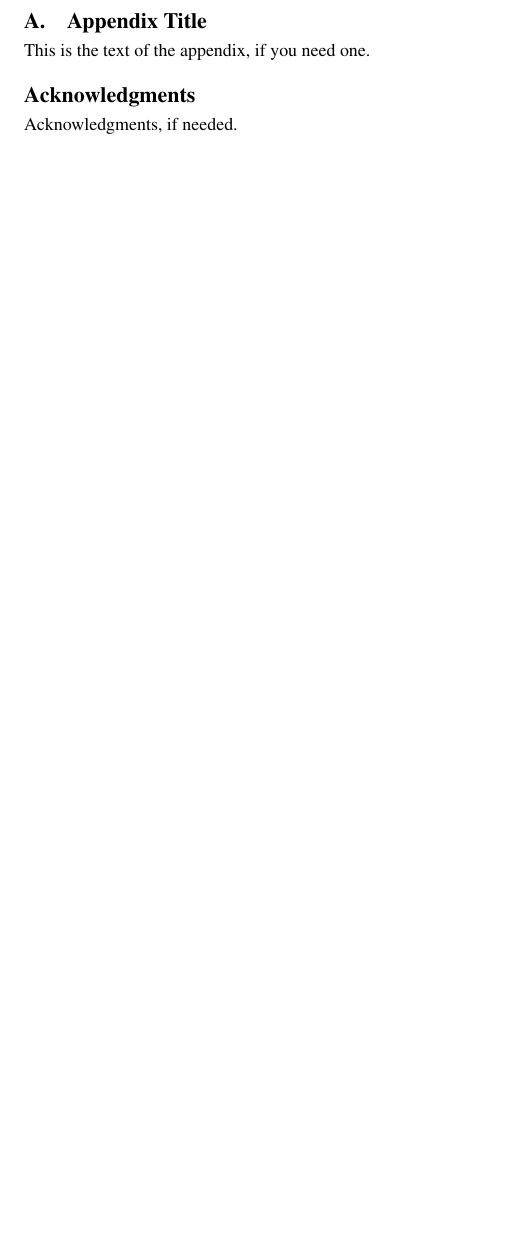
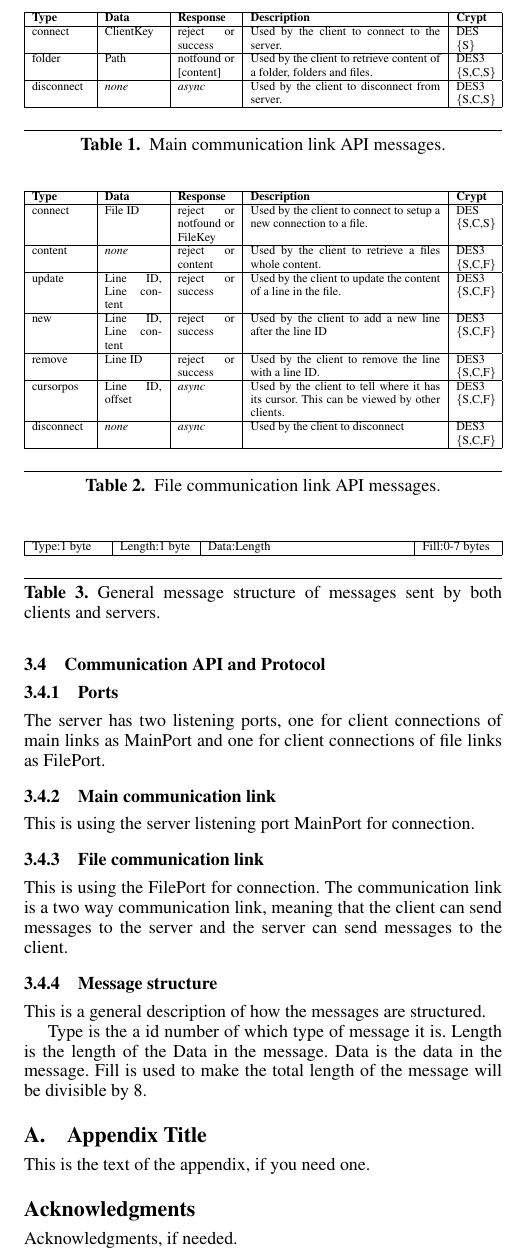
Before and after one commit to JimmyWest/SRPPtool, a LaTeX paper (report/main.tex, which reads report/sections/tool/apiprotocol.tex): part of page 2 of 2, cut at the place of the change, the shorter picture padded with empty space. Compiled offline with pdfLaTeX; a missing font is replaced by an installed copy or a similar font.

Commit message:
Adds the Api and protocols subsection.

```diff
--- /dev/null
+++ b/report/sections/tool/apiprotocol.tex
@@ -0,0 +1,68 @@
+\subsection{Communication API and Protocol}
+
+\subsubsection{Ports}
+The server has two listening ports, one for client connections of main links as MainPort and one for client connections of file links as FilePort.
+
+\subsubsection{Main communication link}
+This is using the server listening port MainPort for connection.
+
+
+\begin{table}
+\begin{center}
+\resizebox{\columnwidth}{!}{%
+\begin{tabular}{| p{1.5cm} | p{1.5cm} | p{1.5cm} | p{5cm} | p{1cm} |}
+  \hline
+  \textbf{Type} & \textbf{Data} & \textbf{Response} & \textbf{Description} & \textbf{Crypt} \\ \hline
+  connect & ClientKey & reject or success & Used by the client to connect to the server. & DES \{S\} \\ \hline
+  folder & Path & notfound or [content] & Used by the client to retrieve content of a folder, folders and files. & DES3 \{S,C,S\} \\ \hline
+  disconnect & \textit{none} & \textit{async} & Used by the client to disconnect from server.  & DES3 \{S,C,S\} \\ \hline
+
+\end{tabular}%
+}
+\end{center}
+\caption{Main communication link API messages.}
+\label{tab-mainapi}
+\end{table}
+
+\subsubsection{File communication link}
+This is using the FilePort for connection. The communication link is a two way communication link, meaning that the client can send messages to the server and the server can send messages to the client.
+
+\begin{table}
+\begin{center}
+\resizebox{\columnwidth}{!}{%
+\begin{tabular}{| p{1.5cm} | p{1.5cm} | p{1.5cm} | p{5cm} | p{1cm} |}
+  \hline
+  \textbf{Type} & \textbf{Data} & \textbf{Response} & \textbf{Description} & \textbf{Crypt} \\ \hline
+  connect & File ID & reject or notfound or FileKey & Used by the client to connect to setup a new connection to a file. & DES \{S,C,S\} \\ \hline
+  content & \textit{none} & reject or content & Used by the client to retrieve a files whole content. & DES3 \{S,C,F\} \\ \hline
+  update & Line ID, Line content & reject or success & Used by the client to update the content of a line in the file. & DES3 \{S,C,F\} \\ \hline
+  new & Line ID, Line content & reject or success & Used by the client to add a new line after the line ID & DES3 \{S,C,F\} \\ \hline
+  remove & Line ID & reject or success & Used by the client to remove the line with a line ID. & DES3 \{S,C,F\} \\ \hline
+  cursorpos & Line ID, offset & \textit{async} & Used by the client to tell where it has its cursor. This can be viewed by other clients. & DES3 \{S,C,F\} \\ \hline
+  disconnect & \textit{none} & \textit{async} & Used by the client to disconnect & DES3 \{S,C,F\} \\ \hline
+
+\end{tabular}%
+}
+\end{center}
+\caption{File communication link API messages.}
+\label{tab-fileapi}
+\end{table}
+
+\subsubsection{Message structure}
+This is a general description of how the messages are structured.
+
+\begin{table}
+\begin{center}
+\resizebox{\columnwidth}{!}{%
+\begin{tabular}{| p{1.8cm} | p{1.8cm} | p{5cm} | p{1.8cm} |}
+  \hline
+  Type:1 byte & Length:1 byte & Data:Length & Fill:0-7 bytes \\ \hline
+
+\end{tabular}%
+}
+\end{center}
+\caption{General message structure of messages sent by both clients and servers.}
+\label{tab-msgstruct}
+\end{table}
+
+Type is the a id number of which type of message it is. Length is the length of the Data in the message. Data is the data in the message. Fill is used to make the total length of the message will be divisible by 8.
```
Also changed, not shown: report/sections/tool.tex (+2 -0 lines).
